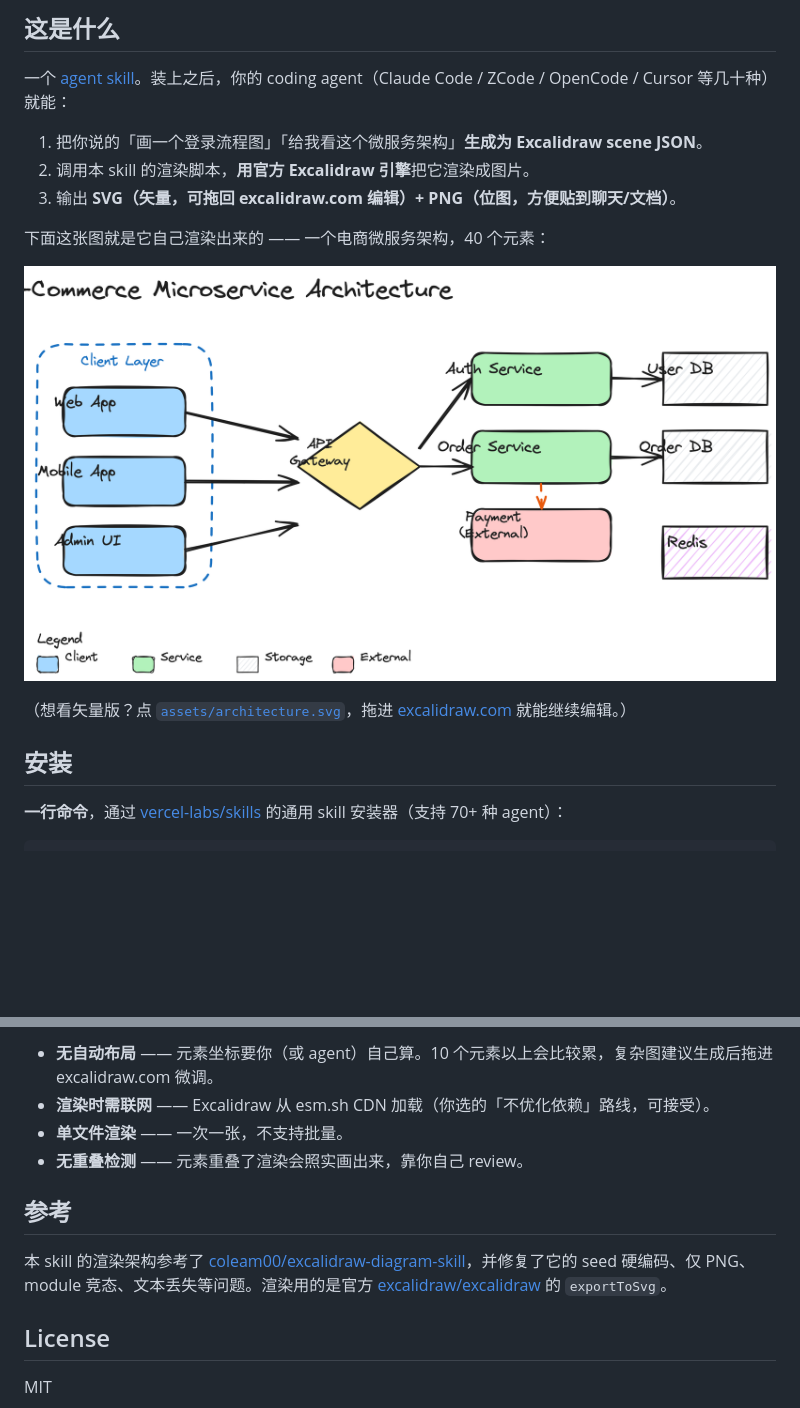
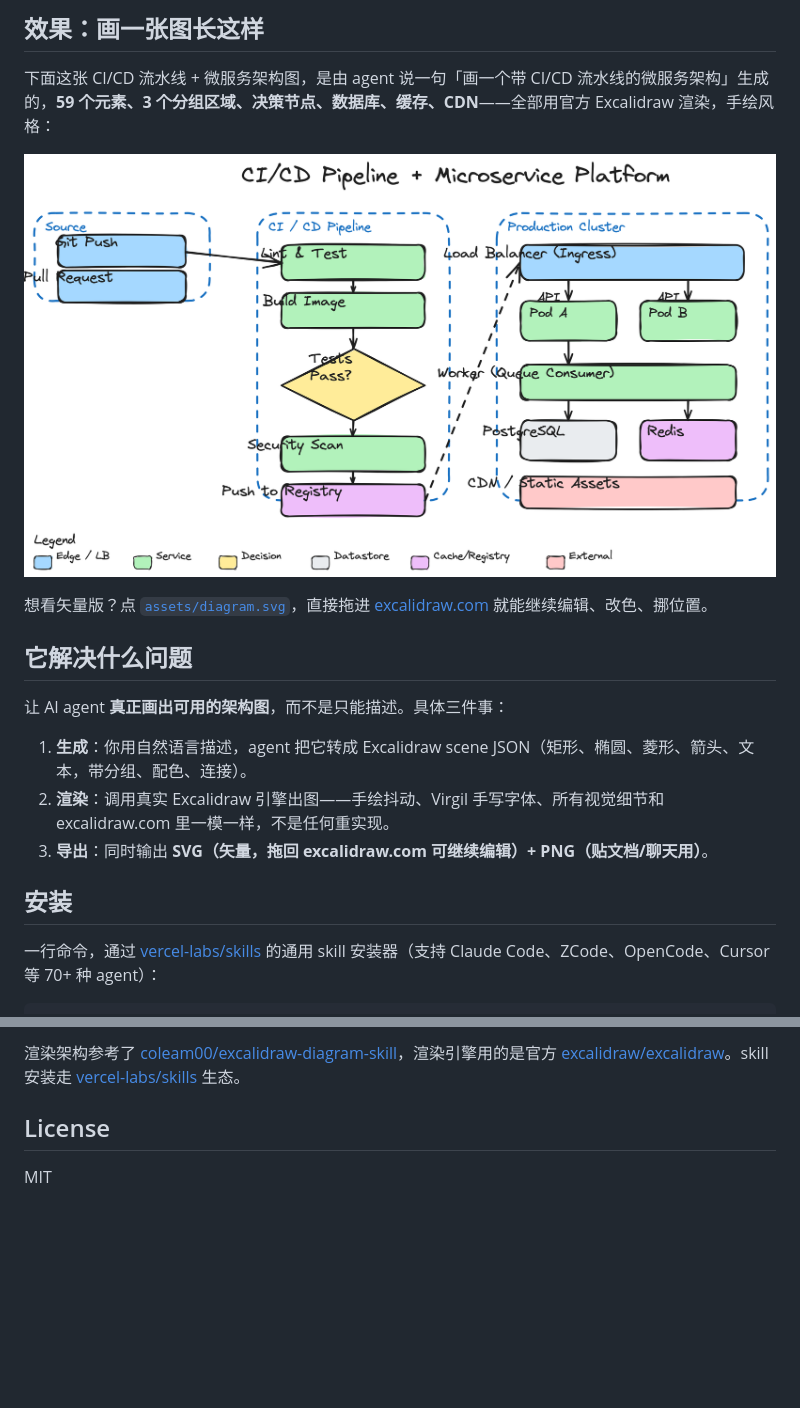
Before and after one commit to xiaoshuai1024/excalidraw-skill, a Markdown page: README.md, 2 parts joined by grey strips. Drawn GitHub-style; pictures changed too: assets/architecture.png (deleted), assets/diagram.png (added); blank space fills up the shorter version.

````diff
--- a/README.md
+++ b/README.md
@@ -8,20 +7,22 @@
 
-## 这是什么
+## 效果：画一张图长这样
 
-一个 [agent skill](https://agentskills.io/)。装上之后，你的 coding agent（Claude Code / ZCode / OpenCode / Cursor 等几十种）就能：
+下面这张 CI/CD 流水线 + 微服务架构图，是由 agent 说一句「画一个带 CI/CD 流水线的微服务架构」生成的，**59 个元素、3 个分组区域、决策节点、数据库、缓存、CDN**——全部用官方 Excalidraw 渲染，手绘风格：
 
-1. 把你说的「画一个登录流程图」「给我看这个微服务架构」**生成为 Excalidraw scene JSON**。
-2. 调用本 skill 的渲染脚本，**用官方 Excalidraw 引擎**把它渲染成图片。
-3. 输出 **SVG（矢量，可拖回 excalidraw.com 编辑）+ PNG（位图，方便贴到聊天/文档）**。
+![CI/CD + Microservice Platform](assets/diagram.png)
 
-下面这张图就是它自己渲染出来的 —— 一个电商微服务架构，40 个元素：
+想看矢量版？点 [`assets/diagram.svg`](assets/diagram.svg)，直接拖进 [excalidraw.com](https://excalidraw.com) 就能继续编辑、改色、挪位置。
 
-![E-Commerce Microservice Architecture](assets/architecture.png)
+## 它解决什么问题
 
-（想看矢量版？点 [`assets/architecture.svg`](assets/architecture.svg)，拖进 [excalidraw.com](https://excalidraw.com) 就能继续编辑。）
+让 AI agent **真正画出可用的架构图**，而不是只能描述。具体三件事：
+
+1. **生成**：你用自然语言描述，agent 把它转成 Excalidraw scene JSON（矩形、椭圆、菱形、箭头、文本，带分组、配色、连接）。
+2. **渲染**：调用真实 Excalidraw 引擎出图——手绘抖动、Virgil 手写字体、所有视觉细节和 excalidraw.com 里一模一样，不是任何重实现。
+3. **导出**：同时输出 **SVG（矢量，拖回 excalidraw.com 可继续编辑）+ PNG（贴文档/聊天用）**。
 
 ## 安装
 
-**一行命令**，通过 [vercel-labs/skills](https://github.com/vercel-labs/skills) 的通用 skill 安装器（支持 70+ 种 agent）：
+一行命令，通过 [vercel-labs/skills](https://github.com/vercel-labs/skills) 的通用 skill 安装器（支持 Claude Code、ZCode、OpenCode、Cursor 等 70+ 种 agent）：
 
 ```bash
@@ -165,12 +133,5 @@ excalidraw-skill/
 
-- **无自动布局** —— 元素坐标要你（或 agent）自己算。10 个元素以上会比较累，复杂图建议生成后拖进 excalidraw.com 微调。
-- **渲染时需联网** —— Excalidraw 从 esm.sh CDN 加载（你选的「不优化依赖」路线，可接受）。
-- **单文件渲染** —— 一次一张，不支持批量。
-- **无重叠检测** —— 元素重叠了渲染会照实画出来，靠你自己 review。
-
-## 参考
-
-本 skill 的渲染架构参考了 [coleam00/excalidraw-diagram-skill](https://github.com/coleam00/excalidraw-diagram-skill)，并修复了它的 seed 硬编码、仅 PNG、module 竞态、文本丢失等问题。渲染用的是官方 [excalidraw/excalidraw](https://github.com/excalidraw/excalidraw) 的 `exportToSvg`。
+渲染架构参考了 [coleam00/excalidraw-diagram-skill](https://github.com/coleam00/excalidraw-diagram-skill)，渲染引擎用的是官方 [excalidraw/excalidraw](https://github.com/excalidraw/excalidraw)。skill 安装走 [vercel-labs/skills](https://github.com/vercel-labs/skills) 生态。
 
 ## License
 
````
Also changed, not shown: other parts of README.md (+60 -94 lines), 6 other files.
